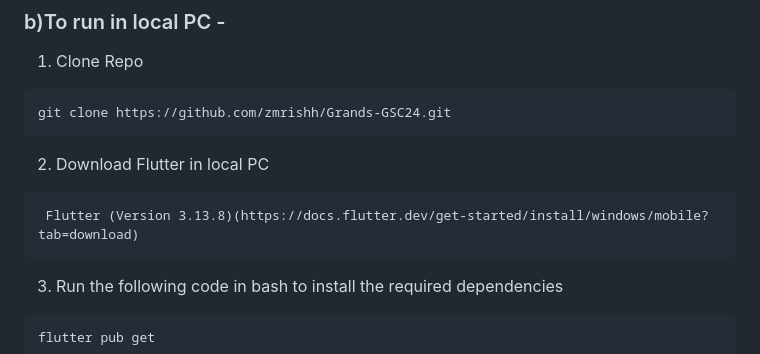
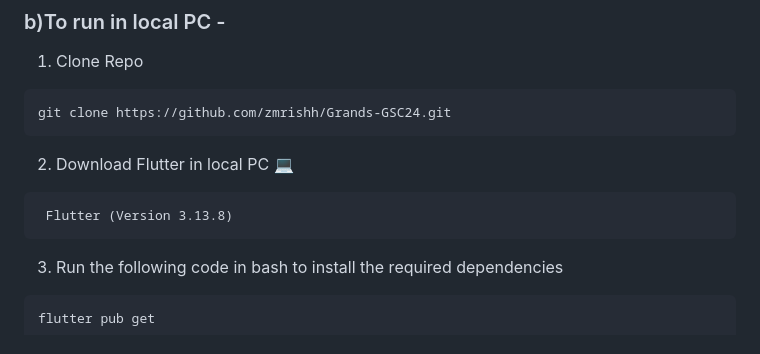
Before and after one commit to Deeks010/Grands-GSC24, a Markdown page: README.md, the part around the change. Rendered like a GitHub page.

````diff
--- a/README.md
+++ b/README.md
@@ -104,9 +104,9 @@ Grands provides a feature that fosters connections among users, enabling them to
 ```
 git clone https://github.com/zmrishh/Grands-GSC24.git
 ```
-2) Download Flutter in local PC
+2) Download Flutter in local PC 💻
 ```
- Flutter (Version 3.13.8)(https://docs.flutter.dev/get-started/install/windows/mobile?tab=download)
+ Flutter (Version 3.13.8)
 ```
 3) Run the following code in bash to install the required dependencies
 ```
````
